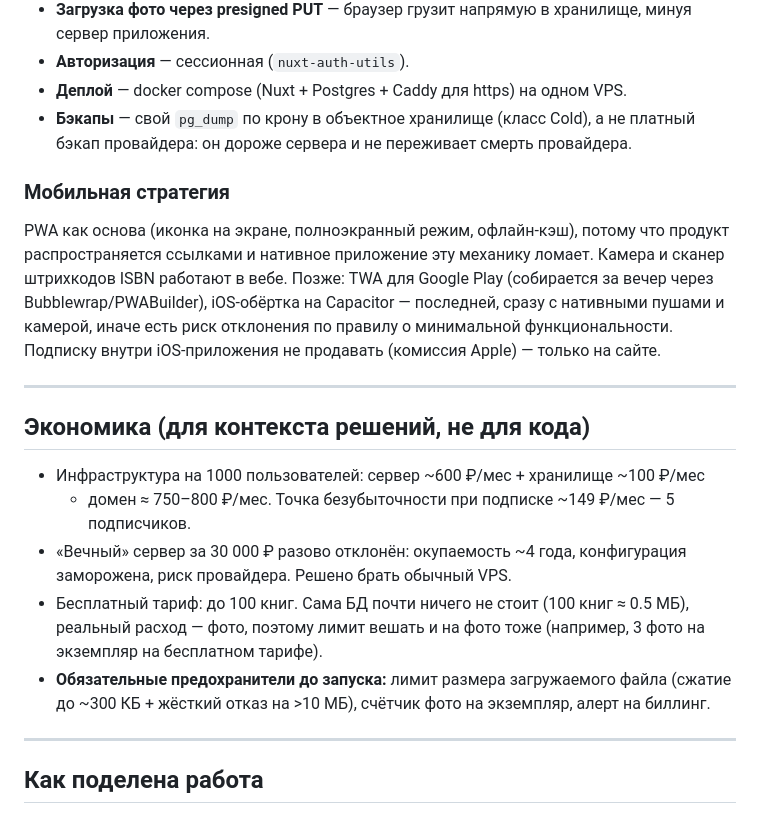
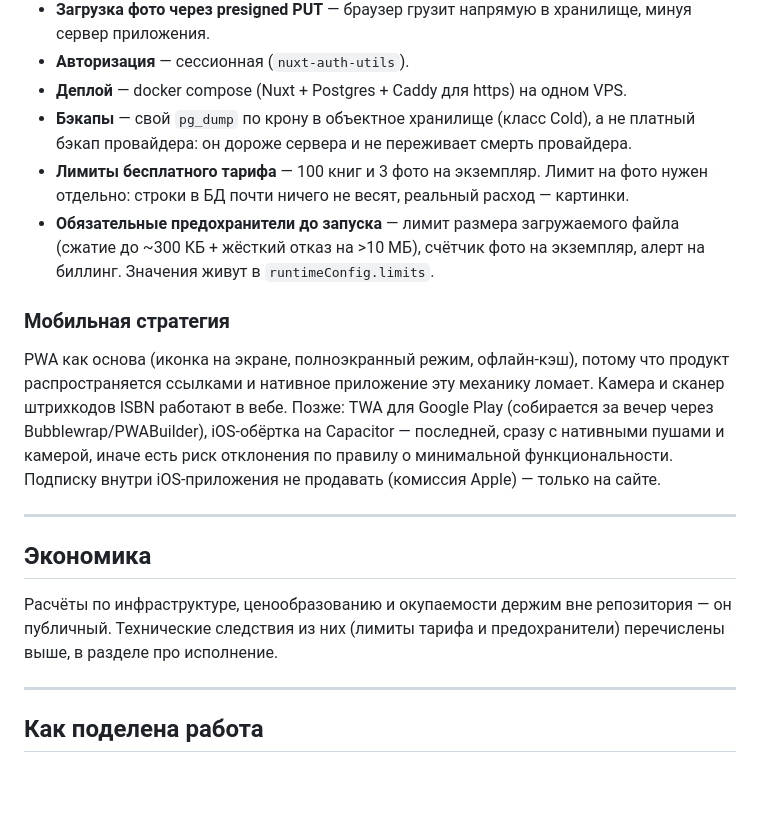
Before and after one commit to Uraniumus/homelib, a Markdown page: context.md, the part around the change. Drawn GitHub-style; blank space fills up the shorter version.

Commit message:
docs: drop financial details from context.md
Репозиторий публичный, а в разделе «Экономика» лежали расходы на
инфраструктуру, точка безубыточности, цена подписки и расчёт по «вечному»
серверу. Бизнес-цифрам в открытом репозитории делать нечего.

Технические следствия из этих расчётов не выкидываются, а переезжают в
раздел про исполнение: лимиты бесплатного тарифа и обязательные
предохранители перед запуском. На них ссылаются runtimeConfig.limits и
восьмой этап роудмапа, так что молча удалить их было нельзя.

На месте раздела остался указатель, что расчёты держим вне репозитория —
иначе в следующей сессии непонятно, куда делось обоснование.

Co-Authored-By: Claude Opus 5 <noreply@anthropic.com>

```diff
--- a/context.md
+++ b/context.md
@@ -113,6 +113,11 @@ uuid генерирует приложение) — хранилище не до
 - **Деплой** — docker compose (Nuxt + Postgres + Caddy для https) на одном VPS.
 - **Бэкапы** — свой `pg_dump` по крону в объектное хранилище (класс Cold),
   а не платный бэкап провайдера: он дороже сервера и не переживает смерть провайдера.
+- **Лимиты бесплатного тарифа** — 100 книг и 3 фото на экземпляр. Лимит на фото
+  нужен отдельно: строки в БД почти ничего не весят, реальный расход — картинки.
+- **Обязательные предохранители до запуска** — лимит размера загружаемого файла
+  (сжатие до ~300 КБ + жёсткий отказ на >10 МБ), счётчик фото на экземпляр,
+  алерт на биллинг. Значения живут в `runtimeConfig.limits`.
 
 ### Мобильная стратегия
 
@@ -126,18 +131,11 @@ iOS-обёртка на Capacitor — последней, сразу с нати
 
 ---
 
-## Экономика (для контекста решений, не для кода)
+## Экономика
 
-- Инфраструктура на 1000 пользователей: сервер ~600 ₽/мес + хранилище ~100 ₽/мес
-  + домен ≈ 750–800 ₽/мес. Точка безубыточности при подписке ~149 ₽/мес — 5 подписчиков.
-- «Вечный» сервер за 30 000 ₽ разово отклонён: окупаемость ~4 года, конфигурация
-  заморожена, риск провайдера. Решено брать обычный VPS.
-- Бесплатный тариф: до 100 книг. Сама БД почти ничего не стоит (100 книг ≈ 0.5 МБ),
-  реальный расход — фото, поэтому лимит вешать и на фото тоже
-  (например, 3 фото на экземпляр на бесплатном тарифе).
-- **Обязательные предохранители до запуска:** лимит размера загружаемого файла
-  (сжатие до ~300 КБ + жёсткий отказ на >10 МБ), счётчик фото на экземпляр,
-  алерт на биллинг.
+Расчёты по инфраструктуре, ценообразованию и окупаемости держим вне
+репозитория — он публичный. Технические следствия из них (лимиты тарифа и
+предохранители) перечислены выше, в разделе про исполнение.
 
 ---
 
```
